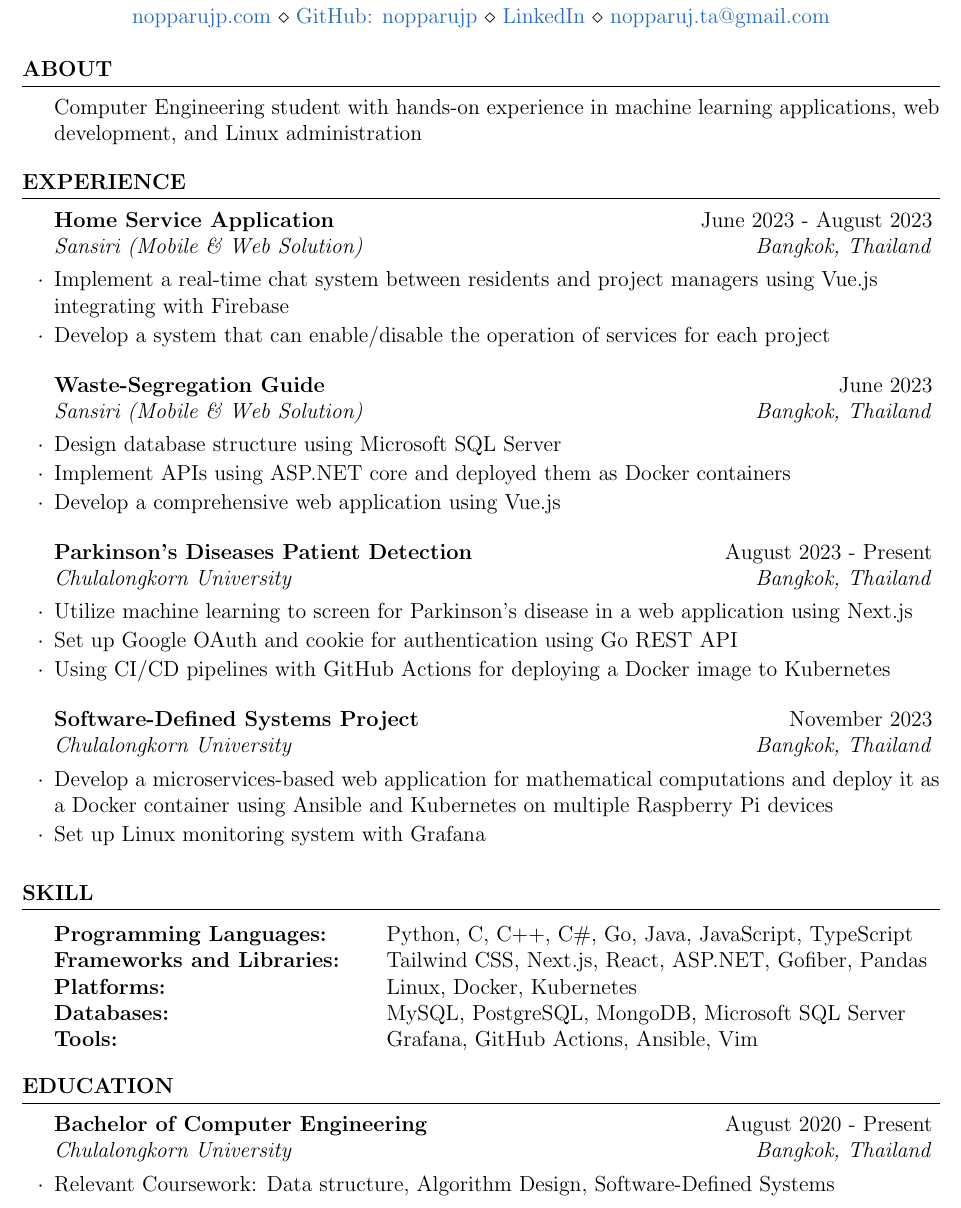
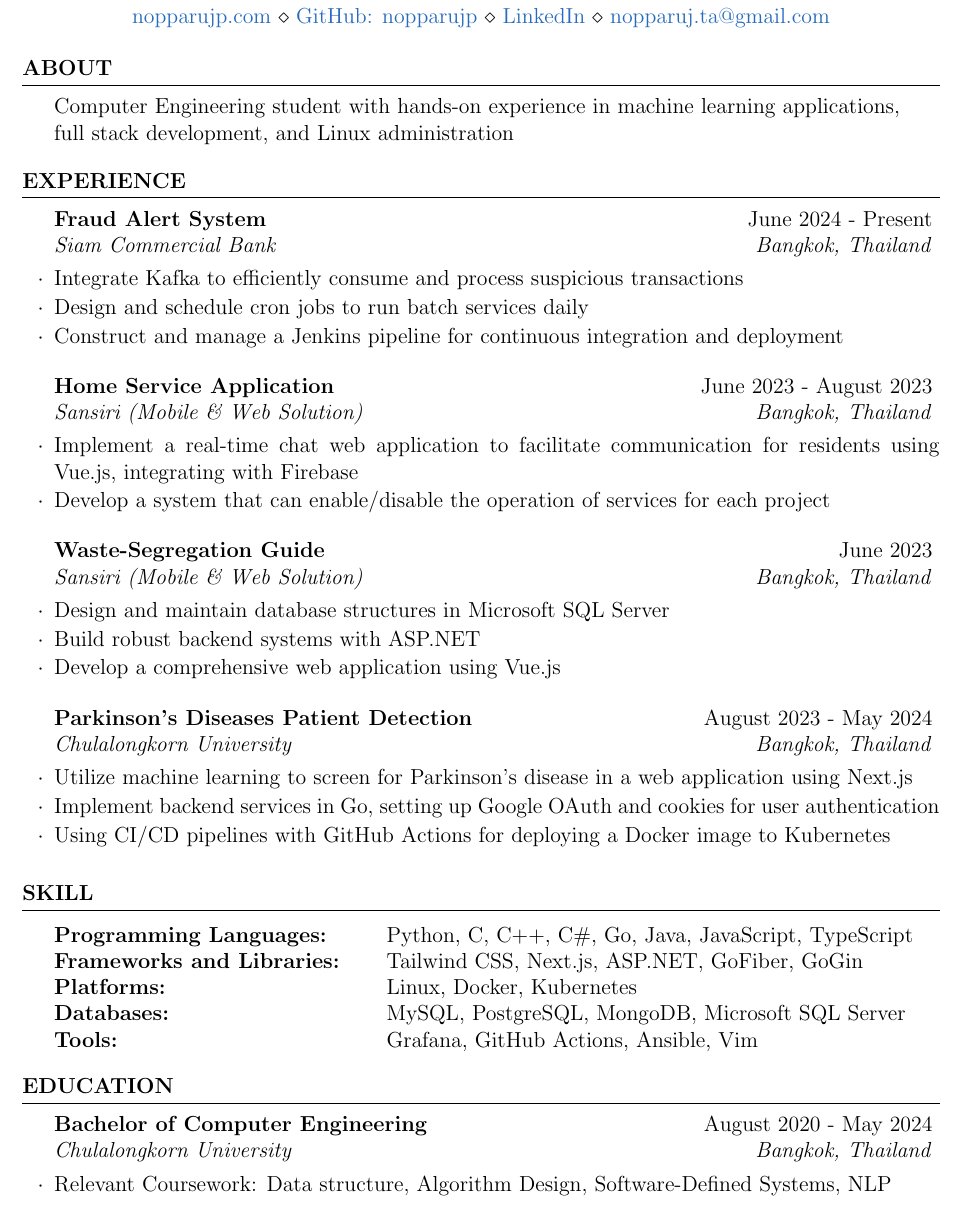
Before and after one commit to nopparujp/resume, a LaTeX CV (resume.tex): part of the page, cut so that both start at the same text. Compiled offline with pdfLaTeX.

Commit message:
Update experience

```diff
--- a/resume.tex
+++ b/resume.tex
@@ -16,31 +16,32 @@
 \begin{document}
 
 \begin{rSection}{About}
-    Computer Engineering student with hands-on experience in machine learning applications, web development, and Linux administration
+    Computer Engineering student with hands-on experience in machine learning applications, \\
+    full stack development, and Linux administration
 \end{rSection}
 
 \begin{rSection}{Experience}
+    \begin{rSubsection}{Fraud Alert System}{June 2024 - Present}{Siam Commercial Bank}{Bangkok, Thailand}
+        \item Integrate Kafka to efficiently consume and process suspicious transactions
+        \item Design and schedule cron jobs to run batch services daily
+        \item Construct and manage a Jenkins pipeline for continuous integration and deployment
+    \end{rSubsection}
 
     \begin{rSubsection}{Home Service Application}{June 2023 - August 2023}{Sansiri (Mobile \& Web Solution)}{Bangkok, Thailand}
-        \item Implement a real-time chat system between residents and project managers using Vue.js \\ integrating with Firebase
+        \item Implement a real-time chat web application to facilitate communication for residents using Vue.js, integrating with Firebase
         \item Develop a system that can enable/disable the operation of services for each project
     \end{rSubsection}
 
 	\begin{rSubsection}{Waste-Segregation Guide}{June 2023}{Sansiri (Mobile \& Web Solution)}{Bangkok, Thailand}
-        \item Design database structure using Microsoft SQL Server
-        \item Implement APIs using ASP.NET core and deployed them as Docker containers
+        \item Design and maintain database structures in Microsoft SQL Server
+        \item Build robust backend systems with ASP.NET
         \item Develop a comprehensive web application using Vue.js
 	\end{rSubsection}
 
-	\begin{rSubsection}{Parkinson's Diseases Patient Detection}{August 2023 - Present}{Chulalongkorn University}{Bangkok, Thailand}
+	\begin{rSubsection}{Parkinson's Diseases Patient Detection}{August 2023 - May 2024}{Chulalongkorn University}{Bangkok, Thailand}
         \item Utilize machine learning to screen for Parkinson's disease in a web application using Next.js
-        \item Set up Google OAuth and cookie for authentication using Go REST API
+        \item Implement backend services in Go, setting up Google OAuth and cookies for user authentication
         \item Using CI/CD pipelines with GitHub Actions for deploying a Docker image to Kubernetes
-	\end{rSubsection}
-
-	\begin{rSubsection}{Software-Defined Systems Project}{November 2023}{Chulalongkorn University}{Bangkok, Thailand}
-        \item Develop a microservices-based web application for mathematical computations and deploy it as a Docker container using Ansible and Kubernetes on multiple Raspberry Pi devices
-        \item Set up Linux monitoring system with Grafana
 	\end{rSubsection}
 
 \end{rSection}
@@ -48,7 +49,7 @@
 \begin{rSection}{Skill}
     \begin{tabular}{ @{} >{\bfseries}l @{\hspace{5ex}} l }
         Programming Languages:    & Python, C, C++, C\#, Go, Java, JavaScript, TypeScript \\
-        Frameworks and Libraries: & Tailwind CSS, Next.js, React, ASP.NET, Gofiber, Pandas \\
+        Frameworks and Libraries: & Tailwind CSS, Next.js, ASP.NET, GoFiber, GoGin\\
         Platforms:                & Linux, Docker, Kubernetes \\
         Databases:                & MySQL, PostgreSQL, MongoDB, Microsoft SQL Server \\
         Tools:                    & Grafana, GitHub Actions, Ansible, Vim \\
@@ -56,8 +57,8 @@
 \end{rSection}
 
 \begin{rSection}{Education}
-    \begin{rSubsection}{Bachelor of Computer Engineering}{August 2020 - Present}{Chulalongkorn University}{Bangkok, Thailand}
-        \item Relevant Coursework: Data structure, Algorithm Design, Software-Defined Systems
+    \begin{rSubsection}{Bachelor of Computer Engineering}{August 2020 - May 2024}{Chulalongkorn University}{Bangkok, Thailand}
+        \item Relevant Coursework: Data structure, Algorithm Design, Software-Defined Systems, NLP
     \end{rSubsection}
 \end{rSection}
 
```
Also changed, not shown: resume.pdf.
